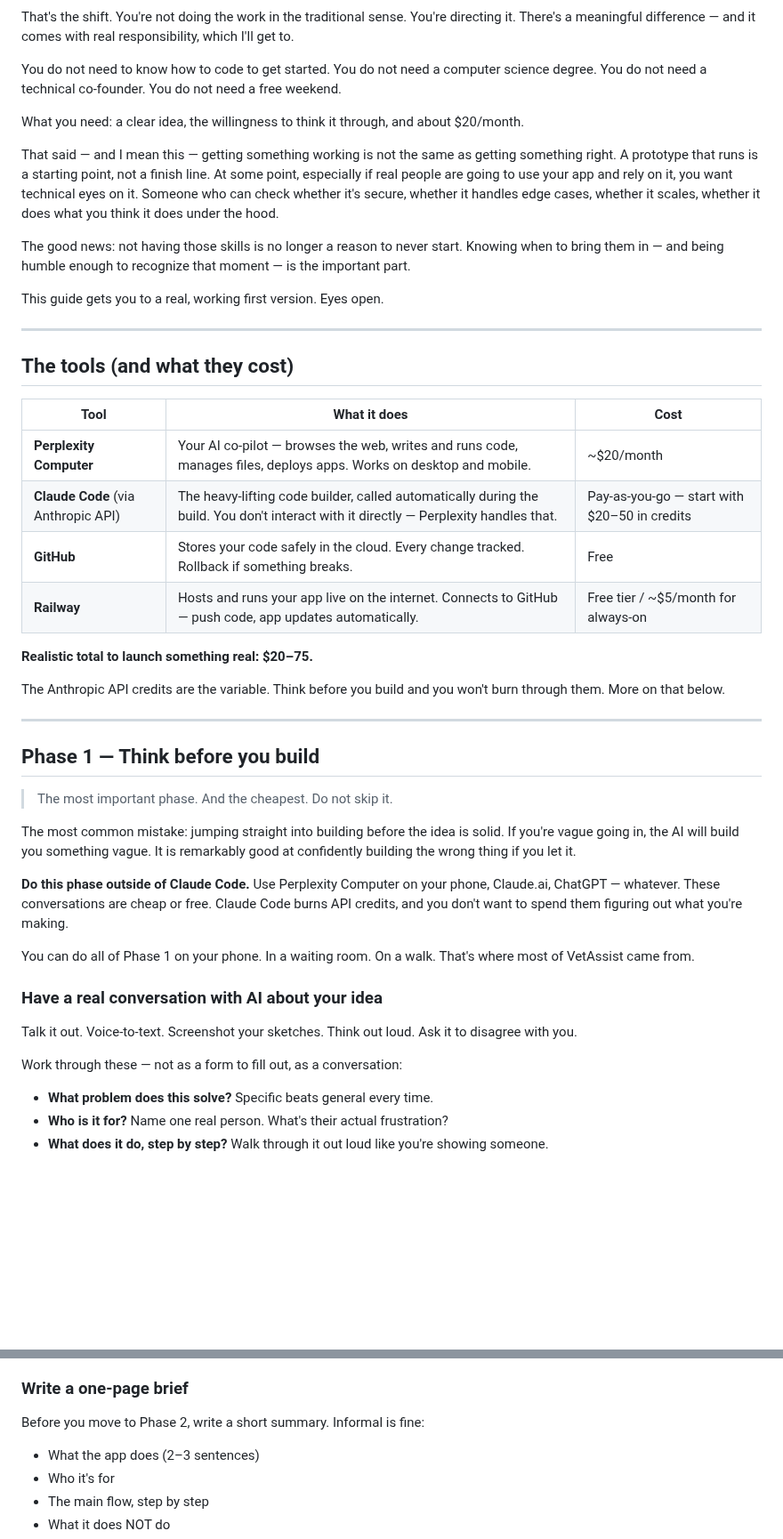
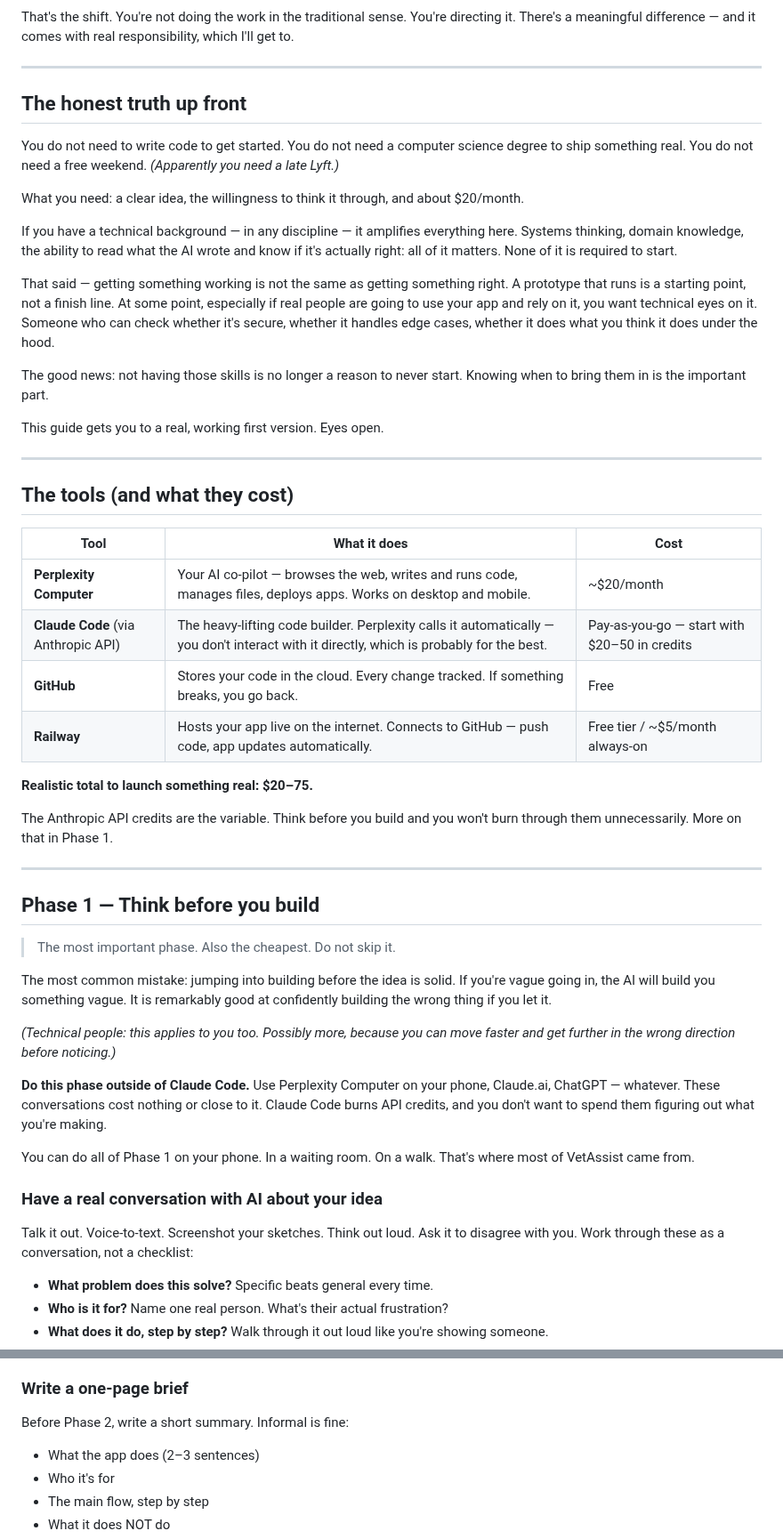
Before and after one commit to akaseahawk/VetAssist-Wilcore-IC-2026, a Markdown page: BUILD_YOUR_OWN.md, 2 parts joined by grey strips. Shown at 89% size. GitHub-like rendering; blank space fills up the shorter version.

```diff
--- a/BUILD_YOUR_OWN.md
+++ b/BUILD_YOUR_OWN.md
@@ -110,25 +140,28 @@ That's the shift. You're not doing the work in the traditional sense.
 You're directing it. There's a meaningful difference — and it comes with real
 responsibility, which I'll get to.
 
+---
 
+## The honest truth up front
 
-You do not need to know how to code to get started.
-You do not need a computer science degree.
-You do not need a technical co-founder.
-You do not need a free weekend.
+You do not need to write code to get started.
+You do not need a computer science degree to ship something real.
+You do not need a free weekend. *(Apparently you need a late Lyft.)*
 
 What you need: a clear idea, the willingness to think it through, and about $20/month.
 
-That said — and I mean this — getting something working is not the same as getting
-something right. A prototype that runs is a starting point, not a finish line.
-At some point, especially if real people are going to use your app and rely on it,
-you want technical eyes on it. Someone who can check whether it's secure, whether
-it handles edge cases, whether it scales, whether it does what you think it does
-under the hood.
+If you have a technical background — in any discipline — it amplifies everything here.
+Systems thinking, domain knowledge, the ability to read what the AI wrote and know
+if it's actually right: all of it matters. None of it is required to start.
+
+That said — getting something working is not the same as getting something right.
+A prototype that runs is a starting point, not a finish line. At some point, especially
+if real people are going to use your app and rely on it, you want technical eyes on it.
+Someone who can check whether it's secure, whether it handles edge cases, whether it
+does what you think it does under the hood.
 
 The good news: not having those skills is no longer a reason to never start.
-Knowing when to bring them in — and being humble enough to recognize that moment —
-is the important part.
+Knowing when to bring them in is the important part.
 
 This guide gets you to a real, working first version. Eyes open.
 
@@ -139,27 +172,30 @@ This guide gets you to a real, working first version. Eyes open.
 | Tool | What it does | Cost |
 |---|---|---|
 | **Perplexity Computer** | Your AI co-pilot — browses the web, writes and runs code, manages files, deploys apps. Works on desktop and mobile. | ~$20/month |
-| **Claude Code** (via Anthropic API) | The heavy-lifting code builder, called automatically during the build. You don't interact with it directly — Perplexity handles that. | Pay-as-you-go — start with $20–50 in credits |
-| **GitHub** | Stores your code safely in the cloud. Every change tracked. Rollback if something breaks. | Free |
-| **Railway** | Hosts and runs your app live on the internet. Connects to GitHub — push code, app updates automatically. | Free tier / ~$5/month for always-on |
+| **Claude Code** (via Anthropic API) | The heavy-lifting code builder. Perplexity calls it automatically — you don't interact with it directly, which is probably for the best. | Pay-as-you-go — start with $20–50 in credits |
+| **GitHub** | Stores your code in the cloud. Every change tracked. If something breaks, you go back. | Free |
+| **Railway** | Hosts your app live on the internet. Connects to GitHub — push code, app updates automatically. | Free tier / ~$5/month always-on |
 
 **Realistic total to launch something real: $20–75.**
 
 The Anthropic API credits are the variable. Think before you build and you won't
-burn through them. More on that below.
+burn through them unnecessarily. More on that in Phase 1.
 
 ---
 
 ## Phase 1 — Think before you build
 
-> The most important phase. And the cheapest. Do not skip it.
+> The most important phase. Also the cheapest. Do not skip it.
 
-The most common mistake: jumping straight into building before the idea is solid.
-If you're vague going in, the AI will build you something vague. It is remarkably
-good at confidently building the wrong thing if you let it.
+The most common mistake: jumping into building before the idea is solid. If you're
+vague going in, the AI will build you something vague. It is remarkably good at
+confidently building the wrong thing if you let it.
+
+*(Technical people: this applies to you too. Possibly more, because you can move
+faster and get further in the wrong direction before noticing.)*
 
 **Do this phase outside of Claude Code.** Use Perplexity Computer on your phone,
-Claude.ai, ChatGPT — whatever. These conversations are cheap or free.
+Claude.ai, ChatGPT — whatever. These conversations cost nothing or close to it.
 Claude Code burns API credits, and you don't want to spend them figuring out
 what you're making.
 
@@ -169,9 +205,7 @@ That's where most of VetAssist came from.
 ### Have a real conversation with AI about your idea
 
 Talk it out. Voice-to-text. Screenshot your sketches. Think out loud.
-Ask it to disagree with you.
-
-Work through these — not as a form to fill out, as a conversation:
+Ask it to disagree with you. Work through these as a conversation, not a checklist:
 
 - **What problem does this solve?** Specific beats general every time.
 - **Who is it for?** Name one real person. What's their actual frustration?
@@ -189,7 +223,7 @@ Push the AI on your idea:
 
 ### Write a one-page brief
 
-Before you move to Phase 2, write a short summary. Informal is fine:
+Before Phase 2, write a short summary. Informal is fine:
 
 - What the app does (2–3 sentences)
 - Who it's for
```
Also changed, not shown: other parts of BUILD_YOUR_OWN.md (+123 -84 lines).
